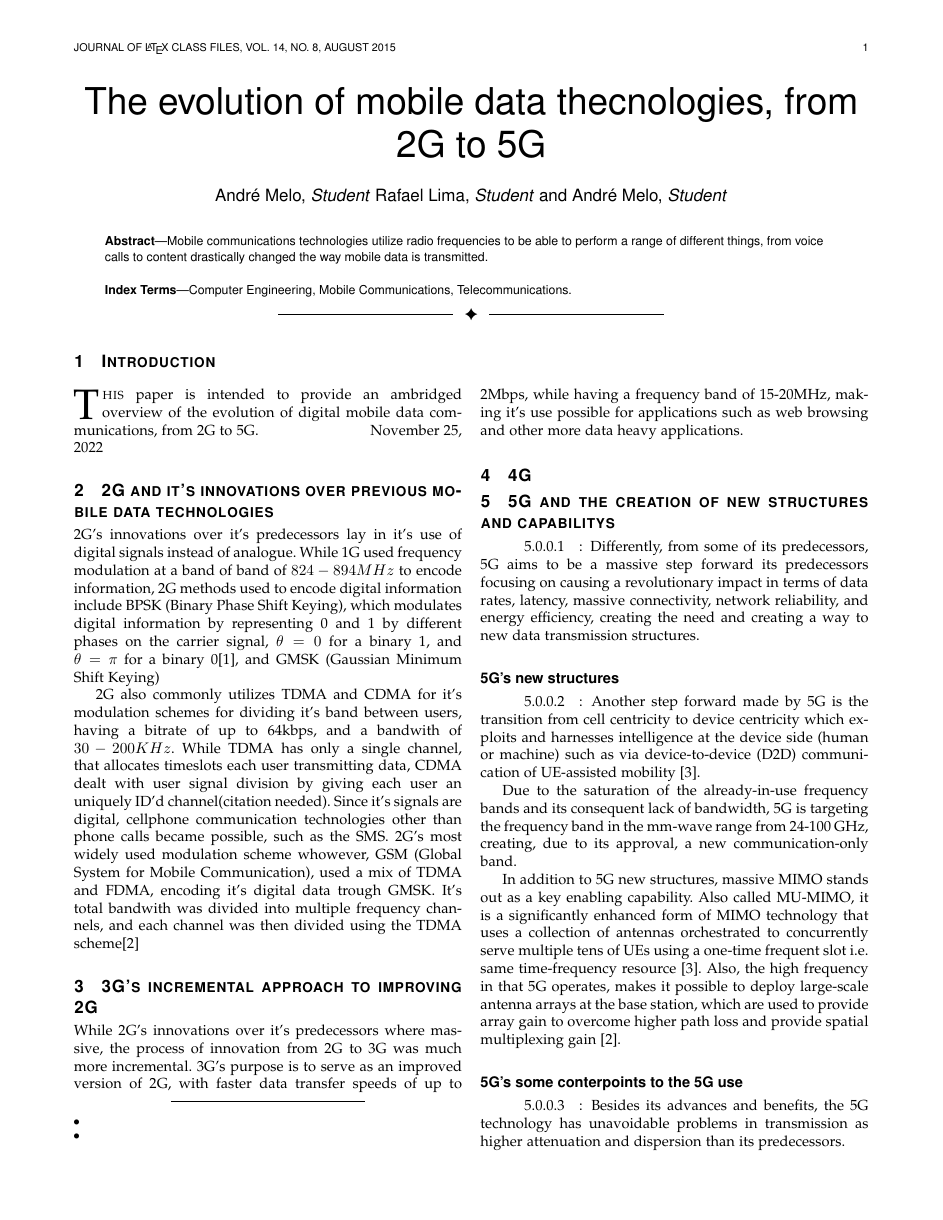
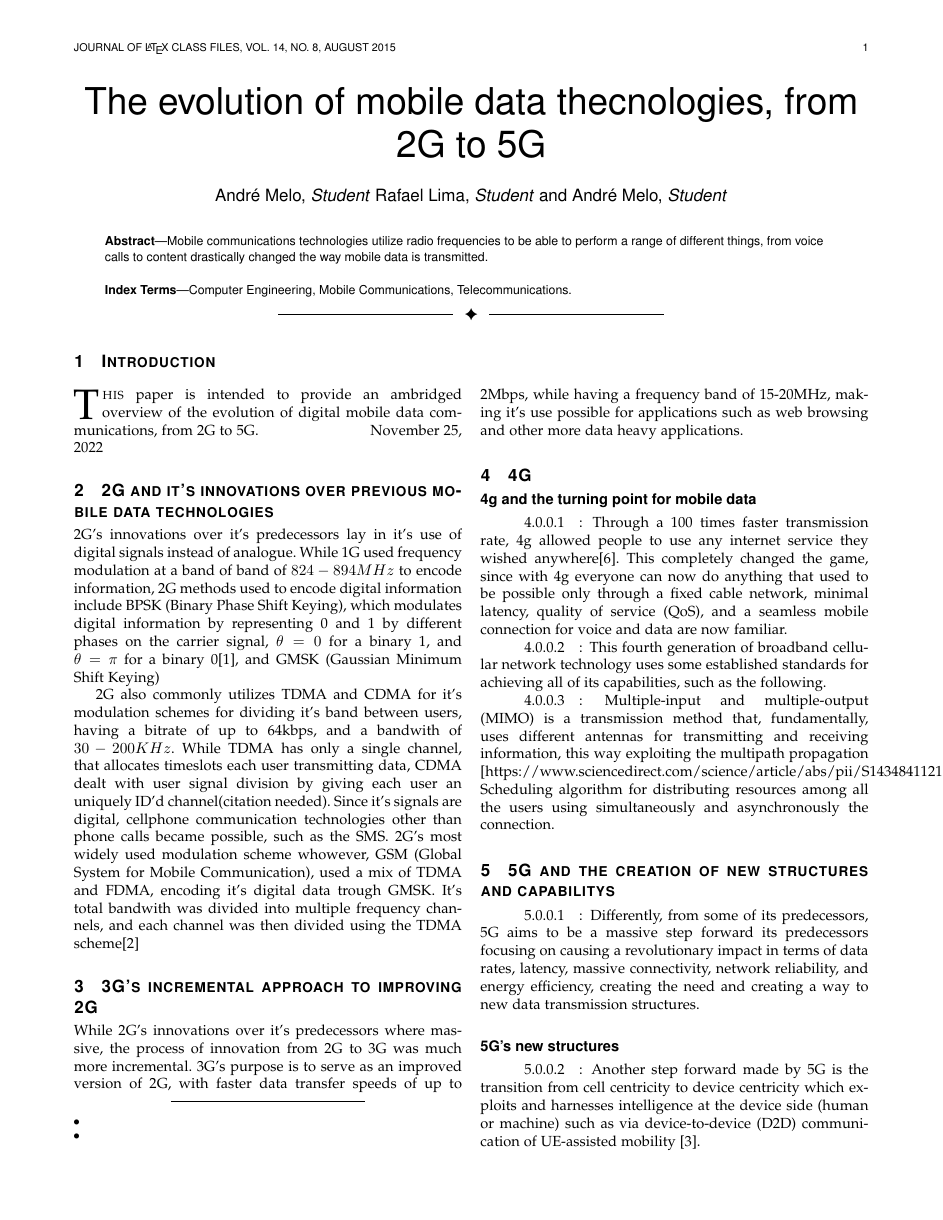
Before and after one commit to RafaelMALima/Camada-Projeto-Final, a LaTeX paper (Projeto9.tex): page 1 of 2. Compiled offline with pdfLaTeX.

Commit message:
Parte do 4G passada para o template.

```diff
--- a/Projeto9.tex
+++ b/Projeto9.tex
@@ -70,6 +70,14 @@ While 2G's innovations over it's predecessors where massive, the process of inno
 
 \section{4G}
 
+\subsection*{4g and the turning point for mobile data}
+\paragraph{}
+Through a 100 times faster transmission rate, 4g allowed people to use any internet service they wished anywhere[6]. This completely changed the game, since with 4g everyone can now do anything that used to be possible only through a fixed cable network, minimal latency, quality of service (QoS), and a seamless mobile connection for voice and data are now familiar.
+\paragraph{}
+This fourth generation of broadband cellular network technology uses some established standards for achieving all of its capabilities, such as the following.
+\paragraph{}
+Multiple-input and multiple-output (MIMO) is a transmission method that, fundamentally, uses different antennas for transmitting and receiving information, this way exploiting the multipath propagation [https://www.sciencedirect.com/science/article/abs/pii/S1434841121000844]; Scheduling algorithm for distributing resources among all the users using simultaneously and asynchronously the connection.
+
 
 \section{5G and the creation of new structures and capabilitys}
 \paragraph{}
```
